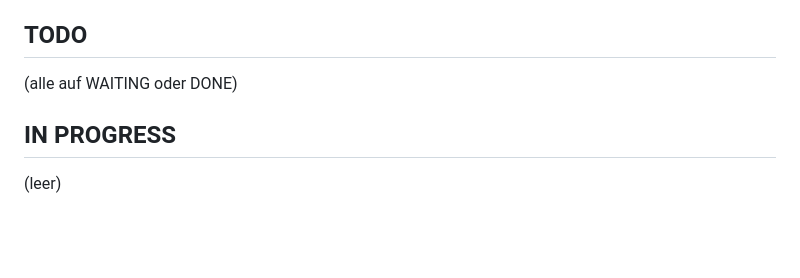
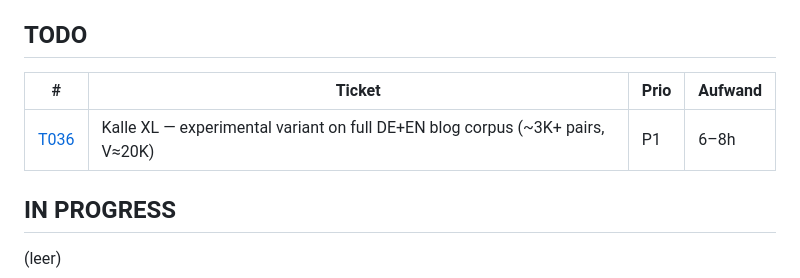
Before and after one commit to pmmathias/krr-chat, a Markdown page: projektmanagement/KANBAN.md, the part around the change. Rendered like a GitHub page; blank space fills up the shorter version.

```diff
--- a/projektmanagement/KANBAN.md
+++ b/projektmanagement/KANBAN.md
@@ -10,7 +10,9 @@ Kalle von Closed-Form-Solve auf iterative GPU-Methode (Power Iteration auf stoch
 
 ## TODO
 
-(alle auf WAITING oder DONE)
+| # | Ticket | Prio | Aufwand |
+|---|--------|------|---------|
+| [T036](T036_kalle_xl_full_blog.md) | Kalle XL — experimental variant on full DE+EN blog corpus (~3K+ pairs, V≈20K) | P1 | 6–8h |
 
 ## IN PROGRESS
 
```
Also changed, not shown: projektmanagement/T036_kalle_xl_full_blog.md (added, +107 -0 lines).
